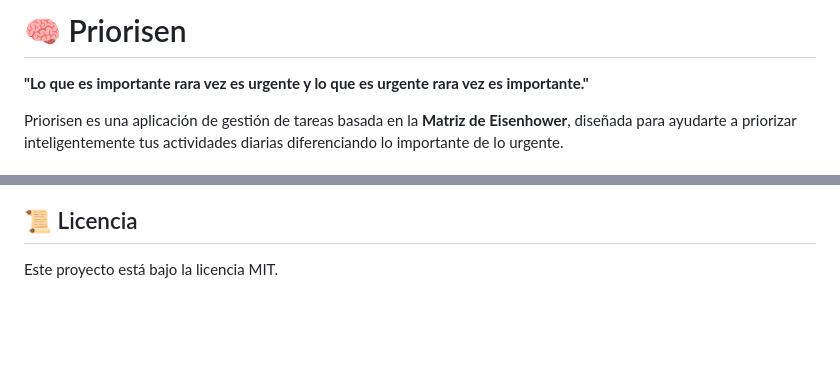
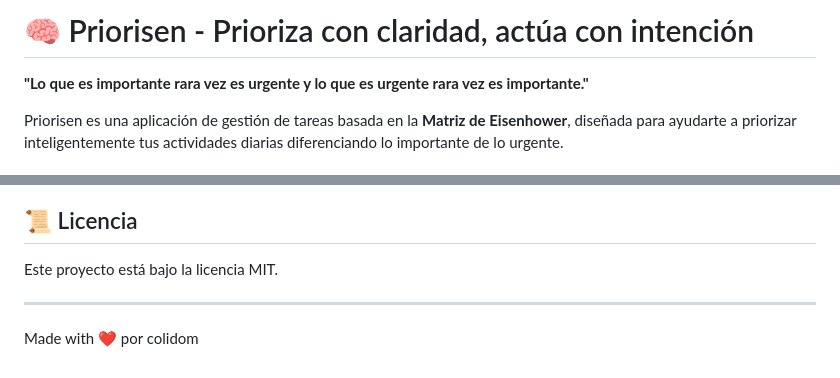
Before and after one commit to colidom/prioreisen, a Markdown page: README.md, 2 parts joined by grey strips. GitHub-like rendering; blank space fills up the shorter version.

```diff
--- a/README.md
+++ b/README.md
@@ -1,4 +1,4 @@
-# 🧠 Priorisen
+# 🧠 Priorisen - Prioriza con claridad, actúa con intención
 
 **"Lo que es importante rara vez es urgente y lo que es urgente rara vez es importante."**
 
@@ -107,3 +166,7 @@ export const API_URL = "http://localhost:8000/api";
 ## 📜 Licencia
 
 Este proyecto está bajo la licencia MIT.
+
+---
+
+Made with ❤️ por colidom
```
Also changed, not shown: other parts of README.md (+66 -7 lines).
